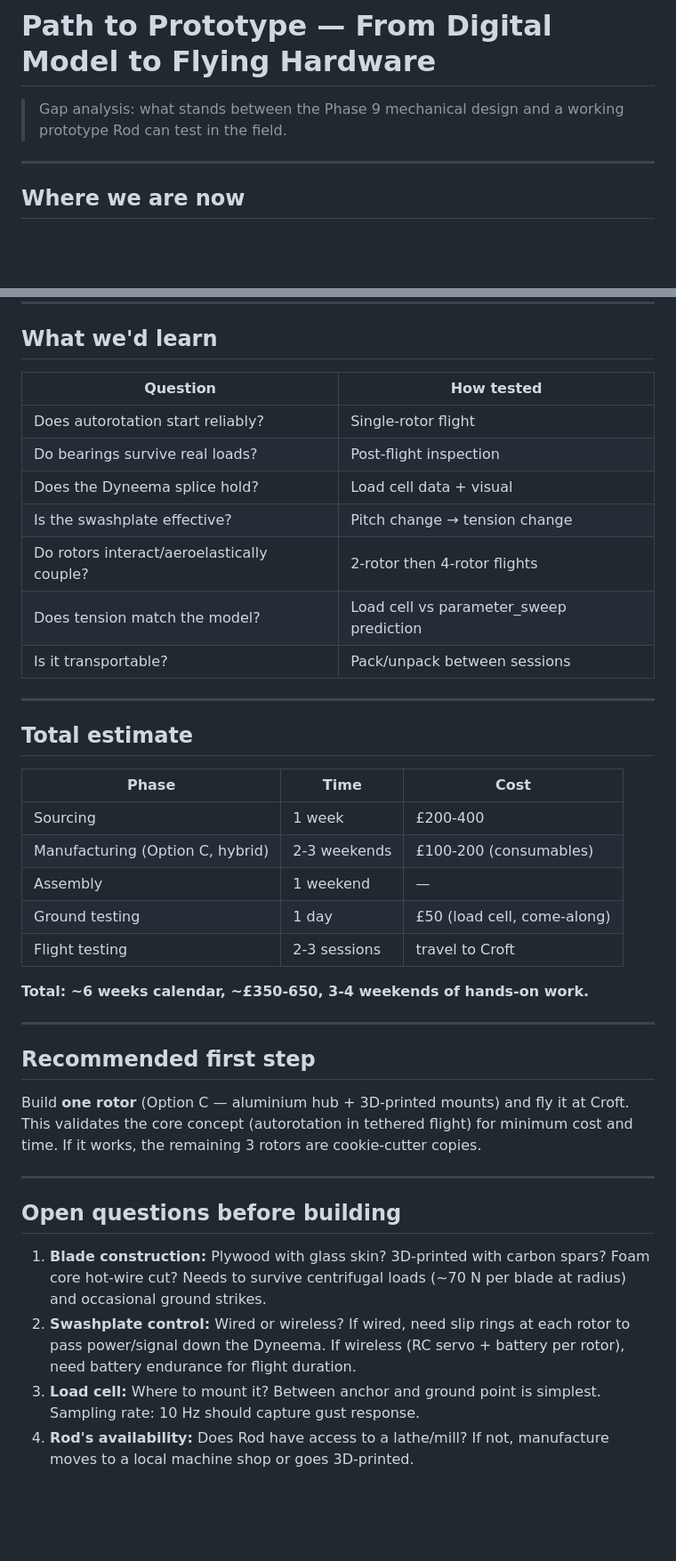
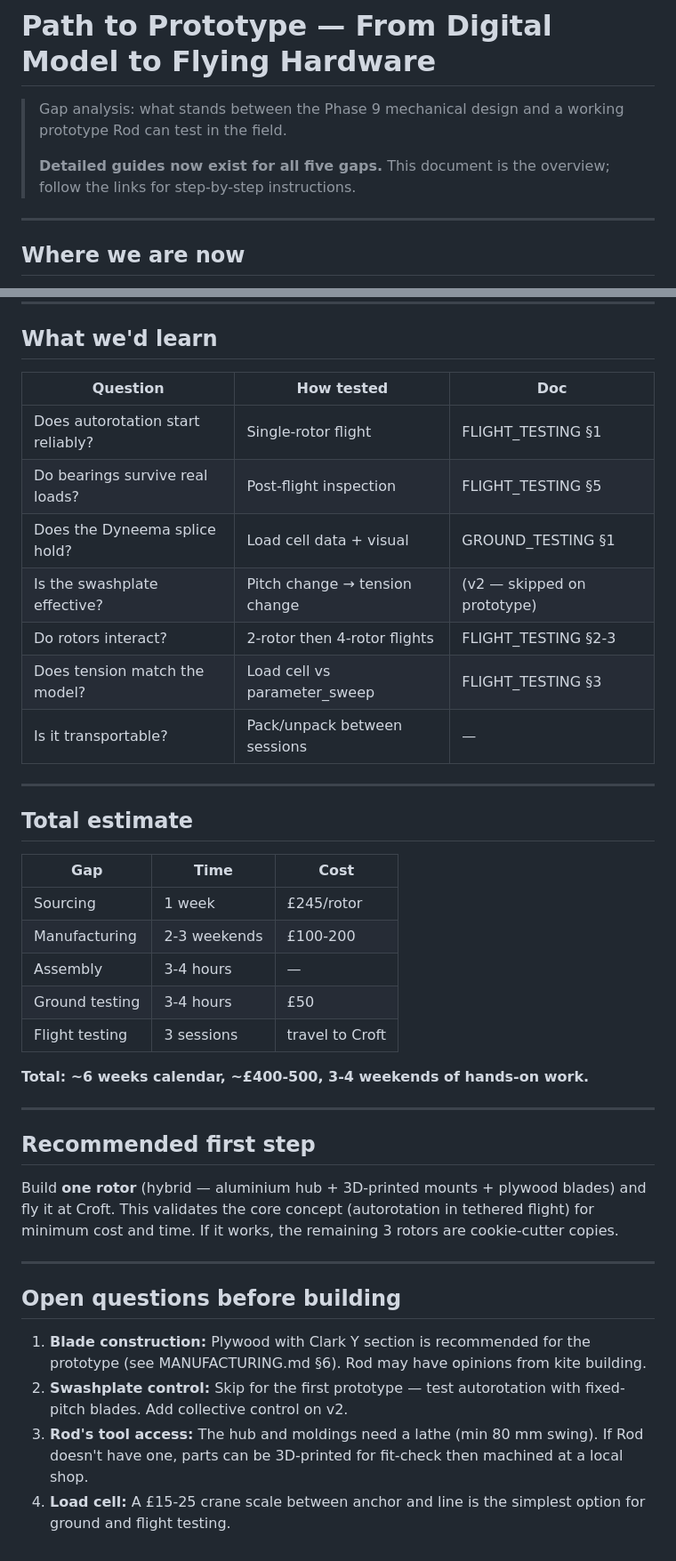
Before and after one commit to rodWindswept/CoaxialAutogyroStacking.jl, a Markdown page: PROTOTYPE_PATH.md, 2 parts joined by grey strips. Shown at 89% size. GitHub-like rendering; blank space fills up the shorter version.

```diff
--- a/PROTOTYPE_PATH.md
+++ b/PROTOTYPE_PATH.md
@@ -2,6 +2,9 @@
 
 > Gap analysis: what stands between the Phase 9 mechanical design and a
 > working prototype Rod can test in the field.
+>
+> **Detailed guides now exist for all five gaps.** This document is the
+> overview; follow the links for step-by-step instructions.
 
 ---
 
@@ -147,50 +111,50 @@ Full configuration:
 
 ## What we'd learn
 
-| Question | How tested |
-|----------|-----------|
-| Does autorotation start reliably? | Single-rotor flight |
-| Do bearings survive real loads? | Post-flight inspection |
-| Does the Dyneema splice hold? | Load cell data + visual |
-| Is the swashplate effective? | Pitch change → tension change |
-| Do rotors interact/aeroelastically couple? | 2-rotor then 4-rotor flights |
-| Does tension match the model? | Load cell vs parameter_sweep prediction |
-| Is it transportable? | Pack/unpack between sessions |
+| Question | How tested | Doc |
+|----------|-----------|-----|
+| Does autorotation start reliably? | Single-rotor flight | FLIGHT_TESTING §1 |
+| Do bearings survive real loads? | Post-flight inspection | FLIGHT_TESTING §5 |
+| Does the Dyneema splice hold? | Load cell data + visual | GROUND_TESTING §1 |
+| Is the swashplate effective? | Pitch change → tension change | (v2 — skipped on prototype) |
+| Do rotors interact? | 2-rotor then 4-rotor flights | FLIGHT_TESTING §2-3 |
+| Does tension match the model? | Load cell vs parameter_sweep | FLIGHT_TESTING §3 |
+| Is it transportable? | Pack/unpack between sessions | — |
 
 ---
 
 ## Total estimate
 
-| Phase | Time | Cost |
-|-------|------|------|
-| Sourcing | 1 week | £200-400 |
-| Manufacturing (Option C, hybrid) | 2-3 weekends | £100-200 (consumables) |
-| Assembly | 1 weekend | — |
-| Ground testing | 1 day | £50 (load cell, come-along) |
-| Flight testing | 2-3 sessions | travel to Croft |
+| Gap | Time | Cost |
+|-----|------|------|
+| Sourcing | 1 week | £245/rotor |
+| Manufacturing | 2-3 weekends | £100-200 |
+| Assembly | 3-4 hours | — |
+| Ground testing | 3-4 hours | £50 |
+| Flight testing | 3 sessions | travel to Croft |
 
-**Total: ~6 weeks calendar, ~£350-650, 3-4 weekends of hands-on work.**
+**Total: ~6 weeks calendar, ~£400-500, 3-4 weekends of hands-on work.**
 
 ---
 
 ## Recommended first step
 
-Build **one rotor** (Option C — aluminium hub + 3D-printed mounts) and fly it
-at Croft. This validates the core concept (autorotation in tethered flight)
-for minimum cost and time. If it works, the remaining 3 rotors are
-cookie-cutter copies.
+Build **one rotor** (hybrid — aluminium hub + 3D-printed mounts + plywood
+blades) and fly it at Croft. This validates the core concept (autorotation
+in tethered flight) for minimum cost and time. If it works, the remaining
+3 rotors are cookie-cutter copies.
 
 ---
 
 ## Open questions before building
 
-1. **Blade construction:** Plywood with glass skin? 3D-printed with carbon
-   spars? Foam core hot-wire cut? Needs to survive centrifugal loads (~70 N
-   per blade at radius) and occasional ground strikes.
-2. **Swashplate control:** Wired or wireless? If wired, need slip rings at
-   each rotor to pass power/signal down the Dyneema. If wireless (RC servo +
-   battery per rotor), need battery endurance for flight duration.
-3. **Load cell:** Where to mount it? Between anchor and ground point is
-   simplest. Sampling rate: 10 Hz should capture gust response.
-4. **Rod's availability:** Does Rod have access to a lathe/mill? If not,
-   manufacture moves to a local machine shop or goes 3D-printed.
+1. **Blade construction:** Plywood with Clark Y section is recommended
+   for the prototype (see MANUFACTURING.md §6). Rod may have opinions
+   from kite building.
+2. **Swashplate control:** Skip for the first prototype — test
+   autorotation with fixed-pitch blades. Add collective control on v2.
+3. **Rod's tool access:** The hub and moldings need a lathe (min 80 mm
+   swing). If Rod doesn't have one, parts can be 3D-printed for fit-check
+   then machined at a local shop.
+4. **Load cell:** A £15-25 crane scale between anchor and line is the
+   simplest option for ground and flight testing.
```
Also changed, not shown: other parts of PROTOTYPE_PATH.md (+57 -96 lines).
